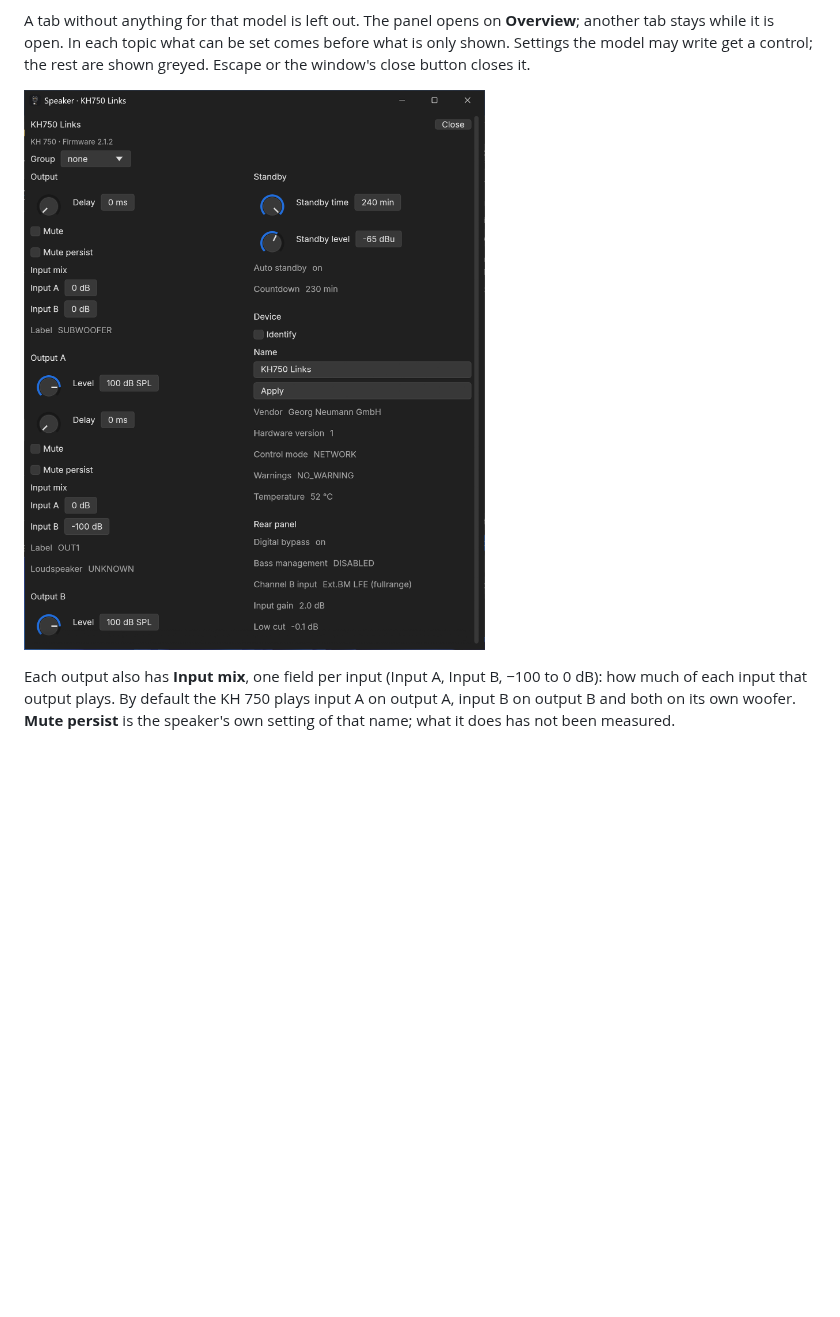
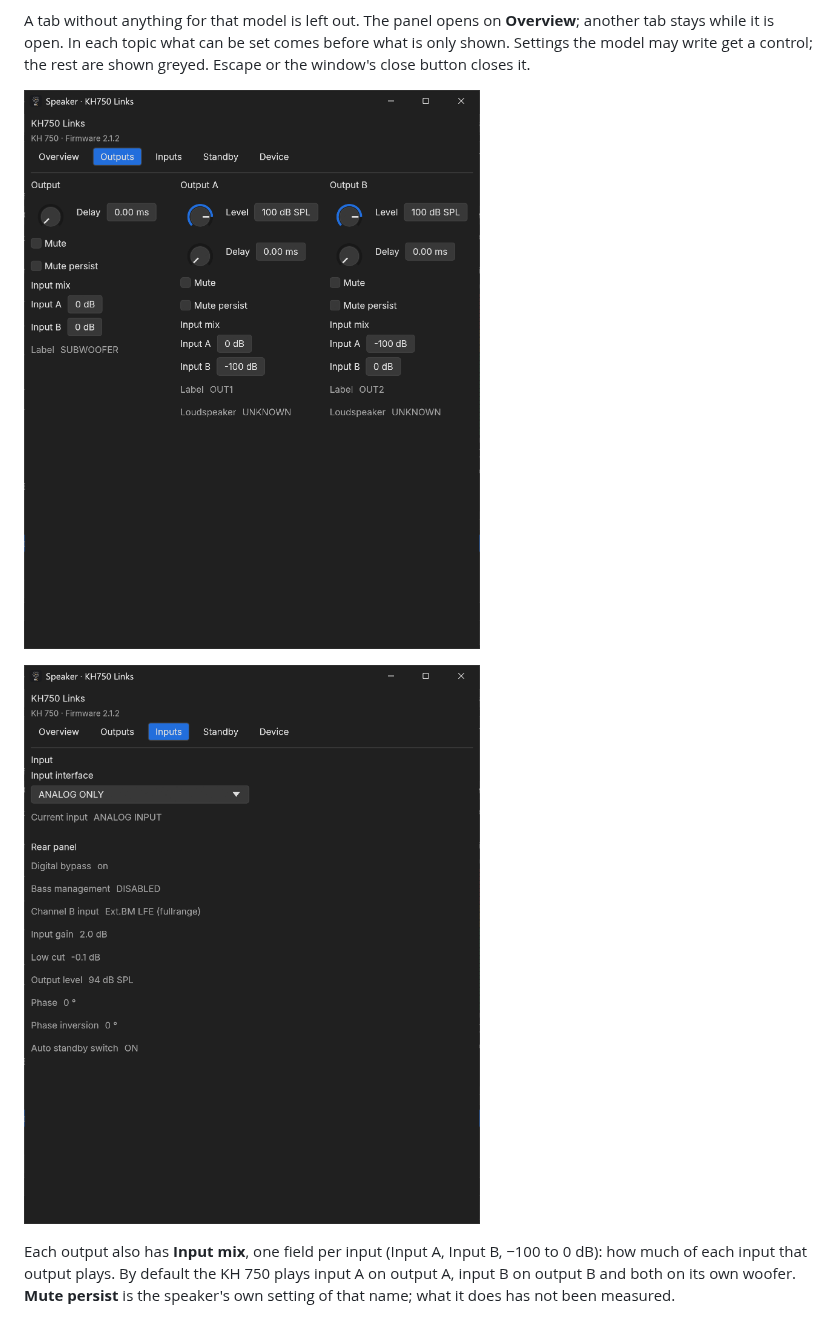
Before and after one commit to Varitras/Neumann-Control, a Markdown page: README.md, the part around the change. GitHub-like rendering; pictures changed too: docs/images/panel-inputs.png (added), docs/images/panel-outputs.png (added), docs/images/panel.png (deleted); blank space fills up the shorter version.

Commit message:
Show the device panel's outputs and inputs tabs in the README

```diff
--- a/README.md
+++ b/README.md
@@ -202,7 +202,9 @@ stays while it is open. In each topic what can be set comes before what is only
 Settings the model may write get a control; the rest are shown greyed. Escape or the window's
 close button closes it.
 
-![The device panel of a KH 750: its outputs on the left, standby, device and rear panel on the right](docs/images/panel.png)
+![The device panel of a KH 750 on the Outputs tab: the woofer's output and outputs A and B side by side](docs/images/panel-outputs.png)
+
+![The device panel of a KH 750 on the Inputs tab: the input interface and the rear panel switches](docs/images/panel-inputs.png)
 
 Each output also has **Input mix**, one field per input (Input A, Input B, −100 to 0 dB): how
 much of each input that output plays. By default the KH 750 plays input A on output A, input B
```
